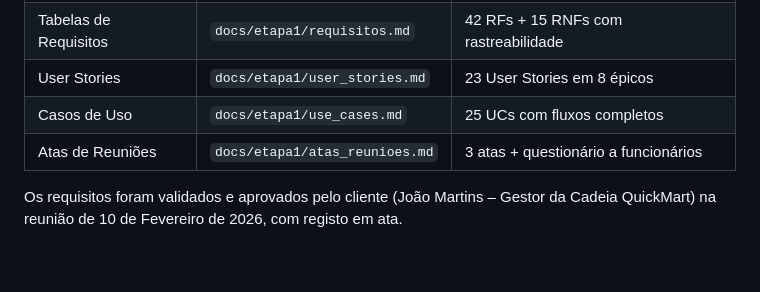
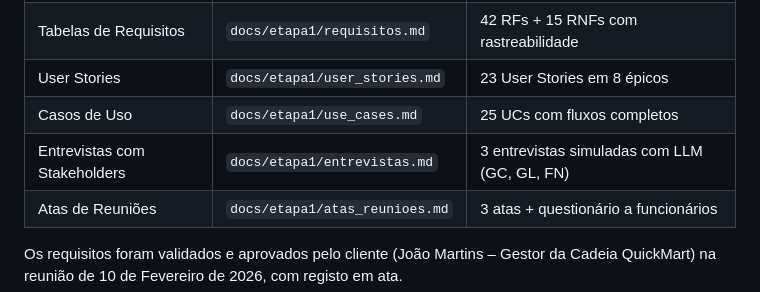
Before and after one commit to macieluis/LI4, a Markdown page: docs/etapa1/relatorio_etapa1.md, the part around the change. GitHub-like rendering; blank space fills up the shorter version.

```diff
--- a/docs/etapa1/relatorio_etapa1.md
+++ b/docs/etapa1/relatorio_etapa1.md
@@ -516,6 +516,7 @@ Os principais artefactos produzidos nesta etapa são:
 | Tabelas de Requisitos | `docs/etapa1/requisitos.md` | 42 RFs + 15 RNFs com rastreabilidade |
 | User Stories | `docs/etapa1/user_stories.md` | 23 User Stories em 8 épicos |
 | Casos de Uso | `docs/etapa1/use_cases.md` | 25 UCs com fluxos completos |
+| Entrevistas com Stakeholders | `docs/etapa1/entrevistas.md` | 3 entrevistas simuladas com LLM (GC, GL, FN) |
 | Atas de Reuniões | `docs/etapa1/atas_reunioes.md` | 3 atas + questionário a funcionários |
 
 Os requisitos foram validados e aprovados pelo cliente (João Martins – Gestor da Cadeia QuickMart) na reunião de 10 de Fevereiro de 2026, com registo em ata.
```
Also changed, not shown: docs/etapa1/entrevistas.md (added, +202 -0 lines).
